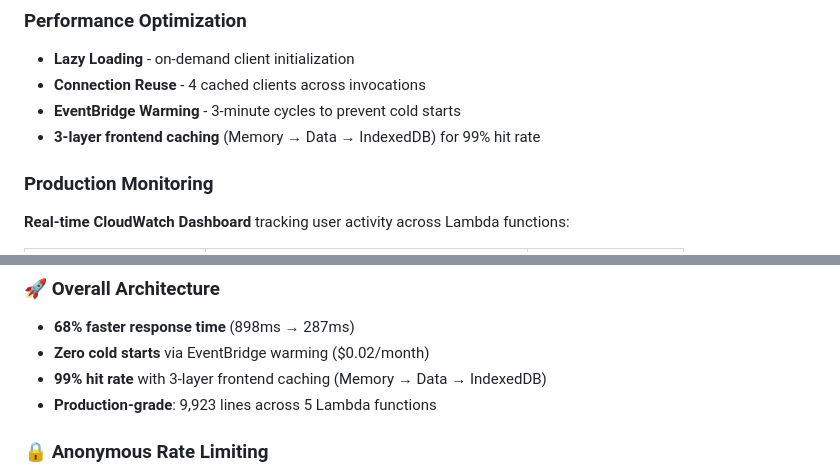
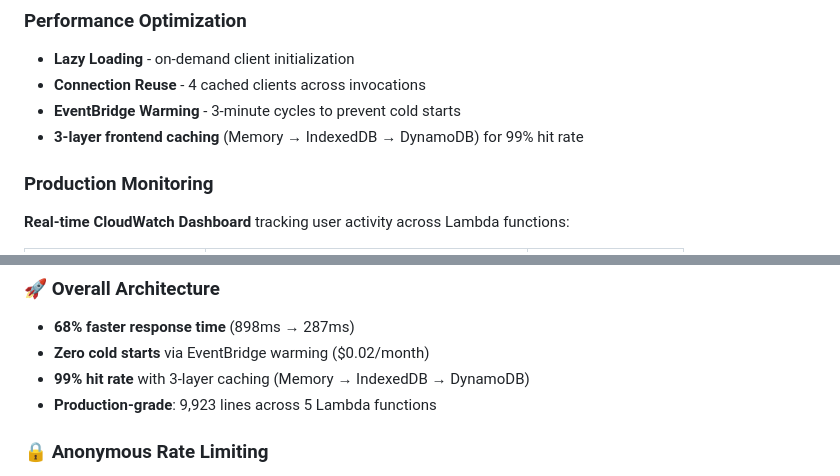
Before and after one commit to iamziqian/word-munch-extension-serverless, a Markdown page: docs/word_munch_story.md, 2 parts joined by grey strips. Drawn GitHub-style.

Commit message:
update story

```diff
--- a/docs/word_munch_story.md
+++ b/docs/word_munch_story.md
@@ -87,7 +87,7 @@ Chrome Extension → API Gateway → 5 Lambda Functions → DynamoDB + Cache
 - **Lazy Loading** - on-demand client initialization
 - **Connection Reuse** - 4 cached clients across invocations
 - **EventBridge Warming** - 3-minute cycles to prevent cold starts
-- **3-layer frontend caching** (Memory → Data → IndexedDB) for 99% hit rate
+- **3-layer frontend caching** (Memory → IndexedDB → DynamoDB) for 99% hit rate
 
 ### Production Monitoring
 
@@ -223,7 +223,7 @@ def should_trigger_claude(user_text, comprehension_score, difficulty_level, cont
 ### 🚀 **Overall Architecture**
 - **68% faster response time** (898ms → 287ms)
 - **Zero cold starts** via EventBridge warming ($0.02/month)
-- **99% hit rate** with 3-layer frontend caching (Memory → Data → IndexedDB)
+- **99% hit rate** with 3-layer caching (Memory → IndexedDB → DynamoDB)
 - **Production-grade**: 9,923 lines across 5 Lambda functions
 
 ### 🔒 **Anonymous Rate Limiting**
```
